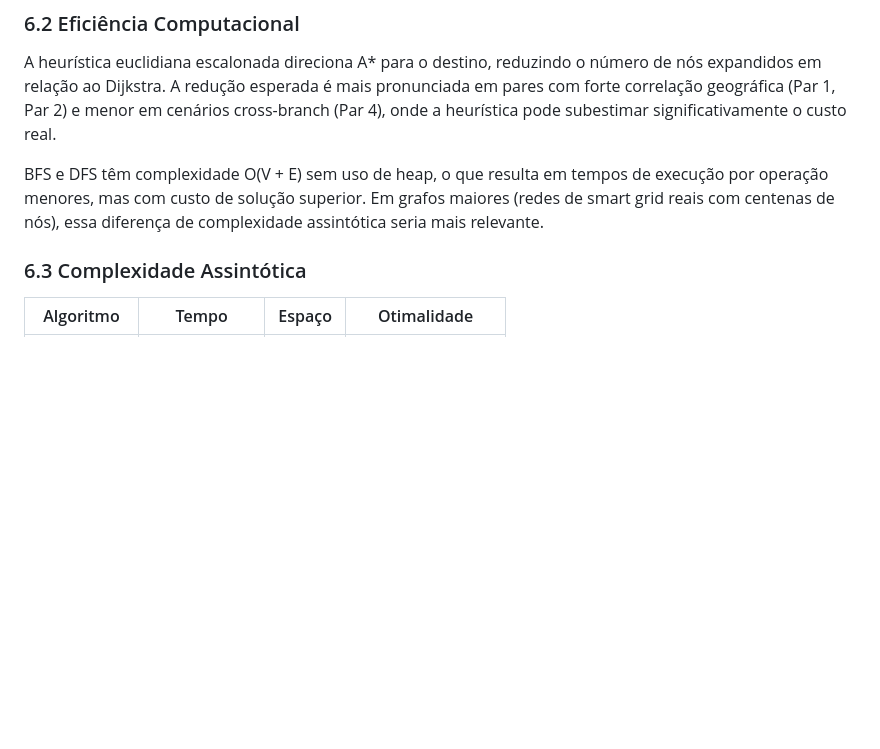
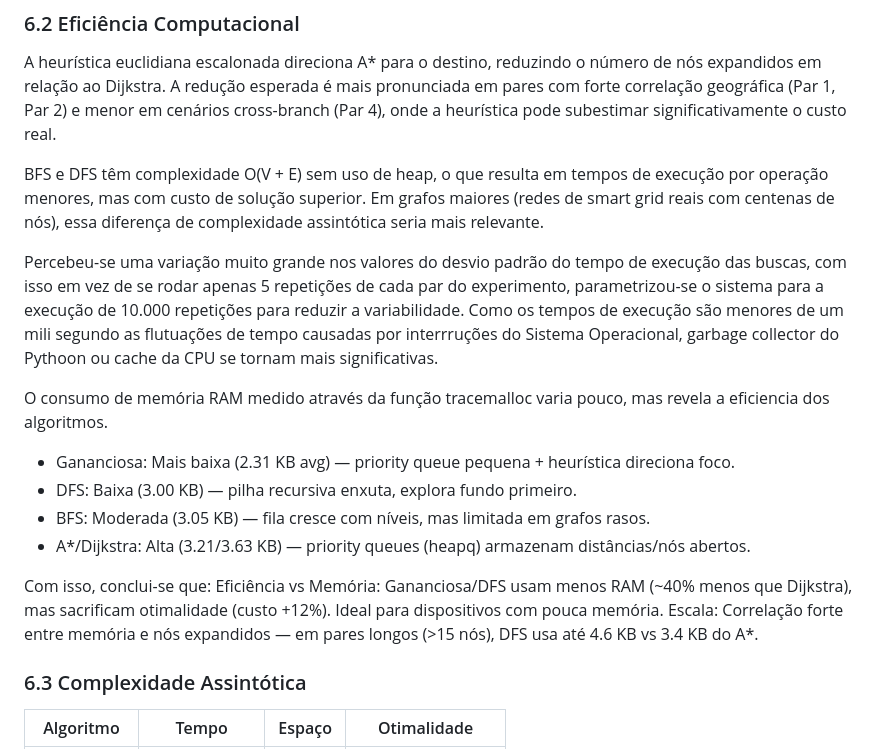
Before and after one commit to fsd-dantas/ppgia-puc-pr-faed, a Markdown page: trabalho-02/report/artigo.md, the part around one of its changes. GitHub-like rendering; blank space fills up the shorter version.

```diff
--- a/trabalho-02/report/artigo.md
+++ b/trabalho-02/report/artigo.md
@@ -271,6 +269,19 @@ A Busca Gananciosa apresenta desempenho intermediário: encontra caminhos razoá
 A heurística euclidiana escalonada direciona A\* para o destino, reduzindo o número de nós expandidos em relação ao Dijkstra. A redução esperada é mais pronunciada em pares com forte correlação geográfica (Par 1, Par 2) e menor em cenários cross-branch (Par 4), onde a heurística pode subestimar significativamente o custo real.
 
 BFS e DFS têm complexidade O(V + E) sem uso de heap, o que resulta em tempos de execução por operação menores, mas com custo de solução superior. Em grafos maiores (redes de smart grid reais com centenas de nós), essa diferença de complexidade assintótica seria mais relevante.
+
+Percebeu-se uma variação muito grande nos valores do desvio padrão do tempo de execução das buscas, com isso em vez de se rodar apenas 5 repetições de cada par do experimento, parametrizou-se o sistema para a execução de 10.000 repetições para reduzir a variabilidade. Como os tempos de execução são menores de um mili segundo as flutuações de tempo causadas por interrruções do Sistema Operacional, garbage collector do Pythoon ou cache da CPU se tornam mais significativas.
+
+O consumo de memória RAM medido através da função tracemalloc varia pouco, mas revela a eficiencia dos algoritmos.
+- Gananciosa: Mais baixa (2.31 KB avg) — priority queue pequena + heurística direciona foco.
+- DFS: Baixa (3.00 KB) — pilha recursiva enxuta, explora fundo primeiro.
+- BFS: Moderada (3.05 KB) — fila cresce com níveis, mas limitada em grafos rasos.
+- A*/Dijkstra: Alta (3.21/3.63 KB) — priority queues (heapq) armazenam distâncias/nós abertos.
+
+Com isso, conclui-se que:
+Eficiência vs Memória: Gananciosa/DFS usam menos RAM (~40% menos que Dijkstra), mas sacrificam otimalidade (custo +12%). Ideal para dispositivos com pouca memória.
+Escala: Correlação forte entre memória e nós expandidos — em pares longos (>15 nós), DFS usa até 4.6 KB vs 3.4 KB do A*.
+
 
 ### 6.3 Complexidade Assintótica
 
```
Also changed, not shown: other parts of trabalho-02/report/artigo.md (+26 -28 lines).
